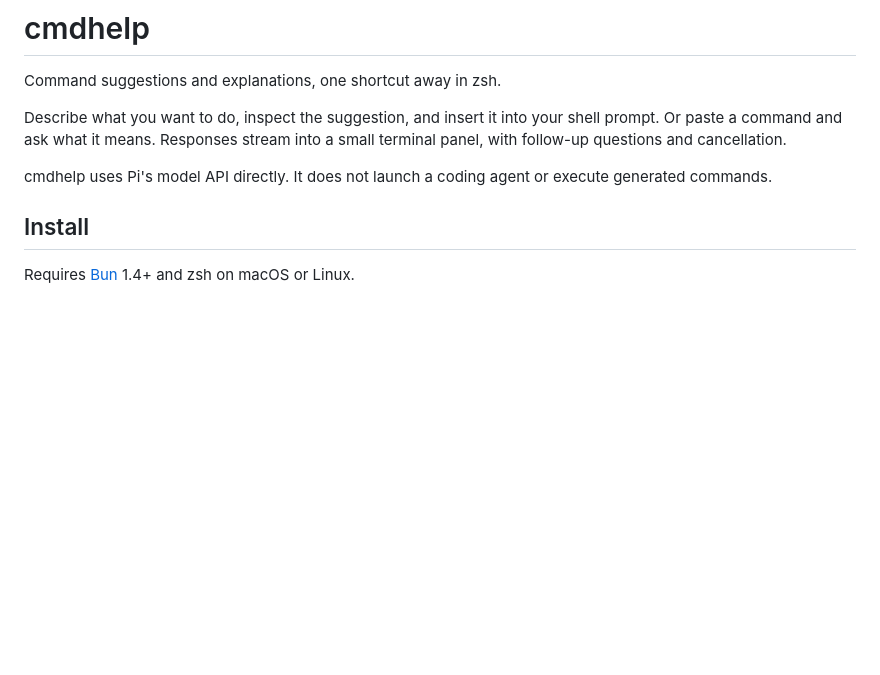
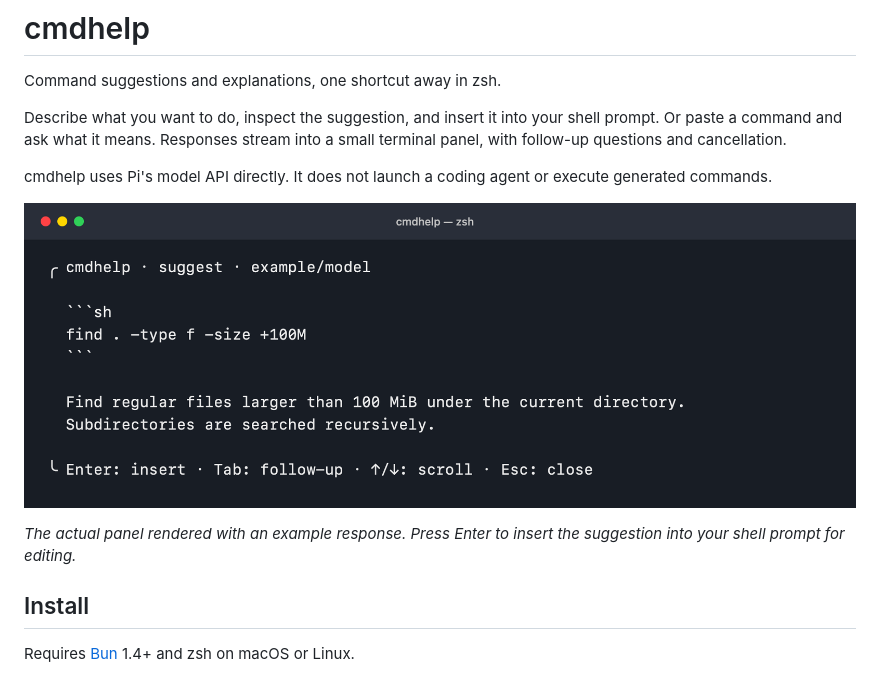
Before and after one commit to abzy128/cmdhelp, a Markdown page: README.md, the part around the change. Rendered like a GitHub page; pictures changed too: docs/images/cmdhelp.png (added); blank space fills up the shorter version.

Commit message:
Add cmdhelp screenshot to README (#2)

```diff
--- a/README.md
+++ b/README.md
@@ -5,6 +5,10 @@ Command suggestions and explanations, one shortcut away in zsh.
 Describe what you want to do, inspect the suggestion, and insert it into your shell prompt. Or paste a command and ask what it means. Responses stream into a small terminal panel, with follow-up questions and cancellation.
 
 cmdhelp uses Pi's model API directly. It does not launch a coding agent or execute generated commands.
+
+![cmdhelp terminal panel suggesting a find command, with controls to insert it, ask a follow-up, scroll, or cancel](docs/images/cmdhelp.png)
+
+*The actual panel rendered with an example response. Press Enter to insert the suggestion into your shell prompt for editing.*
 
 ## Install
 
```
